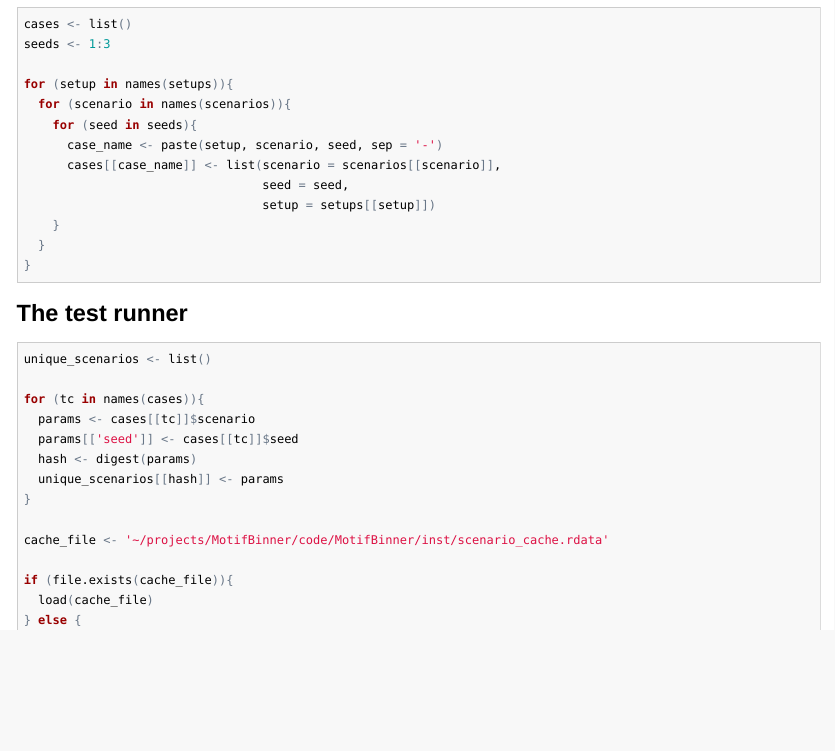
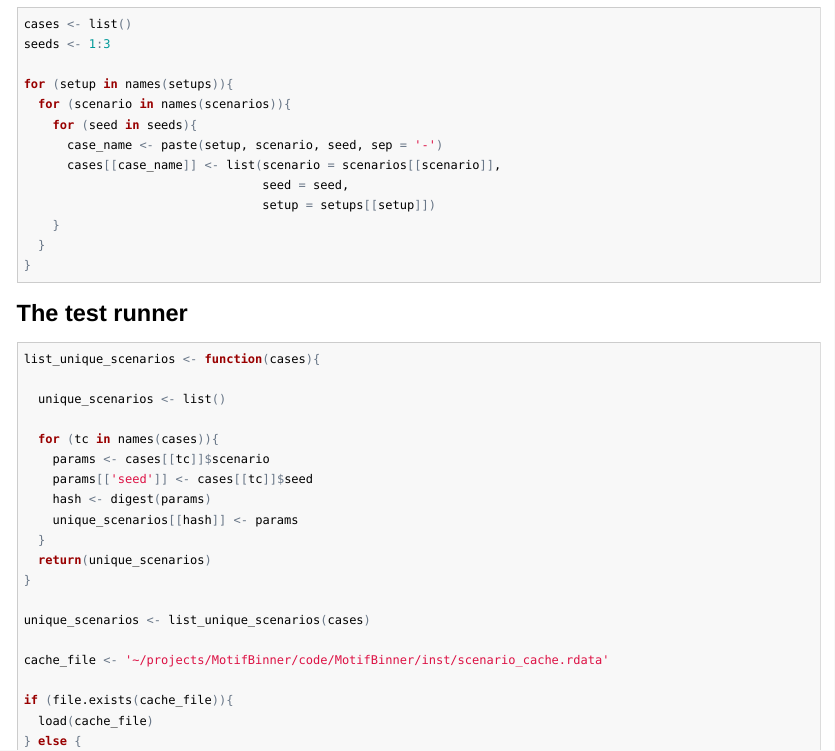
Before and after one commit to philliplab/MotifBinner, an R Markdown document (inst/consensus_investigation.Rmd): the page in a window 1100 px wide, from 2880 px down. The pictures show the output file inst/consensus_investigation.html that the author committed with the source, opened offline; long lines of code are wrapped.

Commit message:
put unique_scenario finding into a function

````diff
--- a/inst/consensus_investigation.Rmd
+++ b/inst/consensus_investigation.Rmd
@@ -170,14 +170,20 @@ for (setup in names(setups)){
 ## The test runner
 
 ```{r}
-unique_scenarios <- list()
+list_unique_scenarios <- function(cases){
 
-for (tc in names(cases)){
-  params <- cases[[tc]]$scenario
-  params[['seed']] <- cases[[tc]]$seed
-  hash <- digest(params)
-  unique_scenarios[[hash]] <- params
+  unique_scenarios <- list()
+
+  for (tc in names(cases)){
+    params <- cases[[tc]]$scenario
+    params[['seed']] <- cases[[tc]]$seed
+    hash <- digest(params)
+    unique_scenarios[[hash]] <- params
+  }
+  return(unique_scenarios)
 }
+
+unique_scenarios <- list_unique_scenarios(cases)
 
 cache_file <- '~/projects/MotifBinner/code/MotifBinner/inst/scenario_cache.rdata'
 
````
Also changed, not shown: inst/consensus_investigation.html, inst/consensus_investigation.md.
